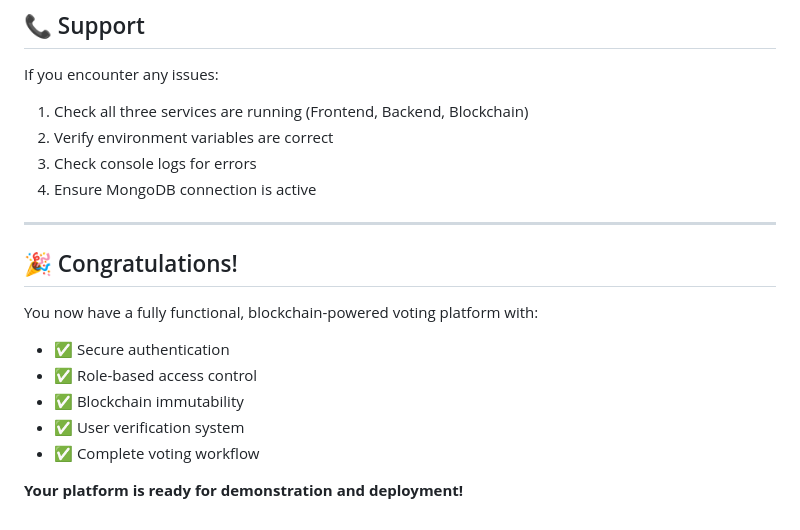
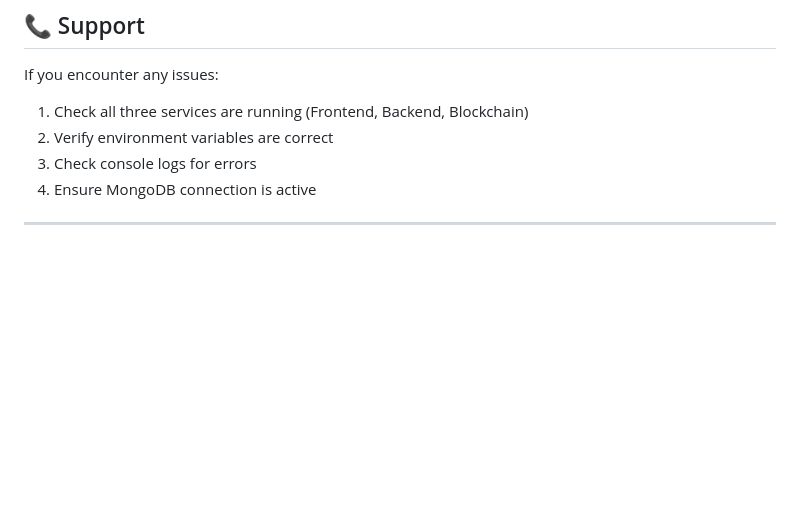
Before and after one commit to oghacker001/AGORA2, a Markdown page: PROJECT_COMPLETE.md, the part around the change. Rendered like a GitHub page; blank space fills up the shorter version.

```diff
--- a/PROJECT_COMPLETE.md
+++ b/PROJECT_COMPLETE.md
@@ -272,14 +272,3 @@ If you encounter any issues:
 4. Ensure MongoDB connection is active
 
 ---
-
-## 🎉 Congratulations!
-
-You now have a fully functional, blockchain-powered voting platform with:
-- ✅ Secure authentication
-- ✅ Role-based access control
-- ✅ Blockchain immutability
-- ✅ User verification system
-- ✅ Complete voting workflow
-
-**Your platform is ready for demonstration and deployment!**
```
